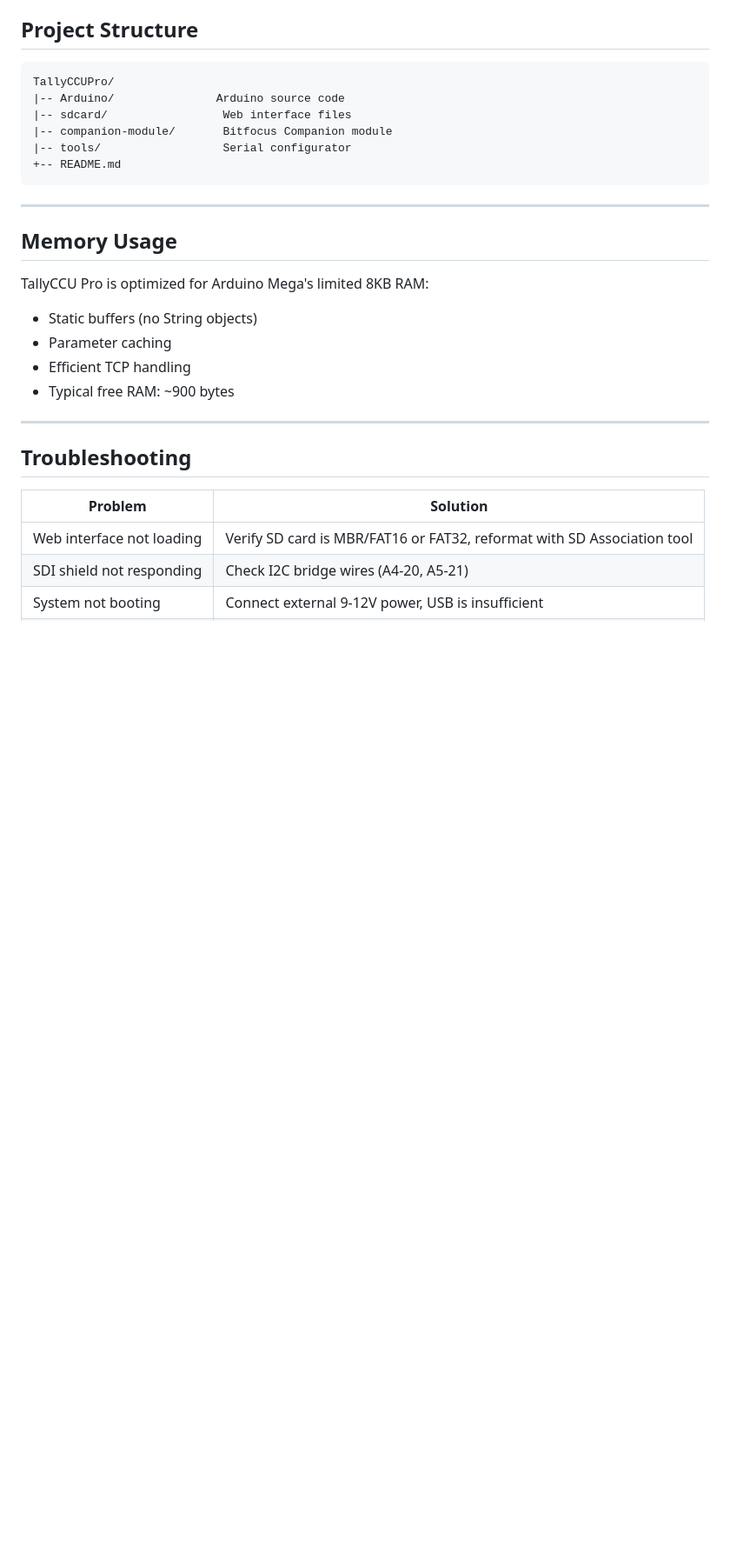
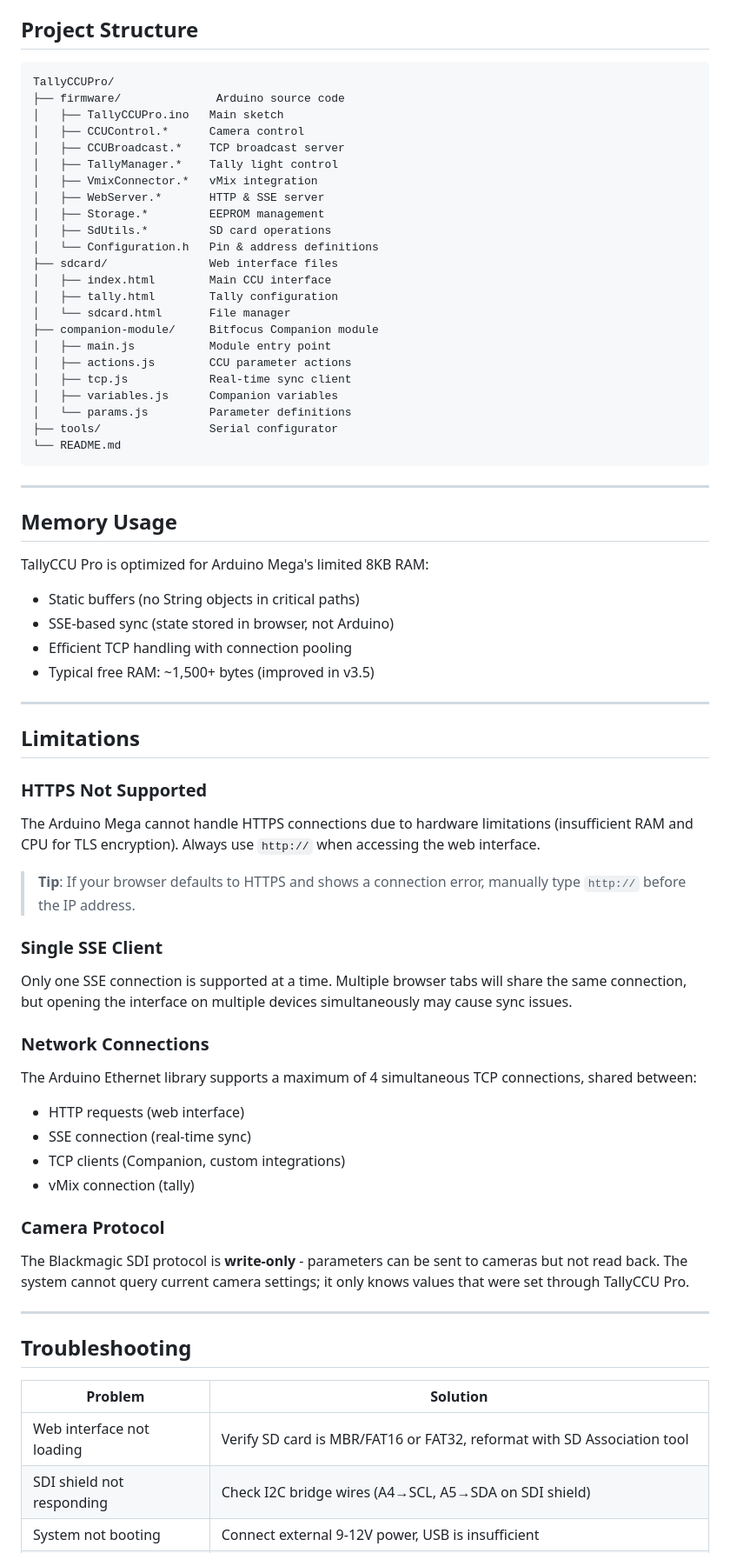
Before and after one commit to fiverecords/TallyCCUPro, a Markdown page: README.md, the part around one of its changes. Shown at 87% size. Rendered like a GitHub page; blank space fills up the shorter version.

Commit message:
Enhance README with real-time sync details
Added real-time synchronization features and updated troubleshooting section.

````diff
--- a/README.md
+++ b/README.md
@@ -248,11 +295,28 @@ PONG                            Ping response
 
 ```
 TallyCCUPro/
-|-- Arduino/               Arduino source code
-|-- sdcard/                 Web interface files
-|-- companion-module/       Bitfocus Companion module
-|-- tools/                  Serial configurator
-+-- README.md
+├── firmware/              Arduino source code
+│   ├── TallyCCUPro.ino   Main sketch
+│   ├── CCUControl.*      Camera control
+│   ├── CCUBroadcast.*    TCP broadcast server
+│   ├── TallyManager.*    Tally light control
+│   ├── VmixConnector.*   vMix integration
+│   ├── WebServer.*       HTTP & SSE server
+│   ├── Storage.*         EEPROM management
+│   ├── SdUtils.*         SD card operations
+│   └── Configuration.h   Pin & address definitions
+├── sdcard/               Web interface files
+│   ├── index.html        Main CCU interface
+│   ├── tally.html        Tally configuration
+│   └── sdcard.html       File manager
+├── companion-module/     Bitfocus Companion module
+│   ├── main.js           Module entry point
+│   ├── actions.js        CCU parameter actions
+│   ├── tcp.js            Real-time sync client
+│   ├── variables.js      Companion variables
+│   └── params.js         Parameter definitions
+├── tools/                Serial configurator
+└── README.md
 ```
 
 ---
@@ -260,10 +324,32 @@ TallyCCUPro/
 ## Memory Usage
 
 TallyCCU Pro is optimized for Arduino Mega's limited 8KB RAM:
-- Static buffers (no String objects)
-- Parameter caching
-- Efficient TCP handling
-- Typical free RAM: ~900 bytes
+- Static buffers (no String objects in critical paths)
+- SSE-based sync (state stored in browser, not Arduino)
+- Efficient TCP handling with connection pooling
+- Typical free RAM: ~1,500+ bytes (improved in v3.5)
+
+---
+
+## Limitations
+
+### HTTPS Not Supported
+The Arduino Mega cannot handle HTTPS connections due to hardware limitations (insufficient RAM and CPU for TLS encryption). Always use `http://` when accessing the web interface.
+
+> **Tip**: If your browser defaults to HTTPS and shows a connection error, manually type `http://` before the IP address.
+
+### Single SSE Client
+Only one SSE connection is supported at a time. Multiple browser tabs will share the same connection, but opening the interface on multiple devices simultaneously may cause sync issues.
+
+### Network Connections
+The Arduino Ethernet library supports a maximum of 4 simultaneous TCP connections, shared between:
+- HTTP requests (web interface)
+- SSE connection (real-time sync)
+- TCP clients (Companion, custom integrations)
+- vMix connection (tally)
+
+### Camera Protocol
+The Blackmagic SDI protocol is **write-only** - parameters can be sent to cameras but not read back. The system cannot query current camera settings; it only knows values that were set through TallyCCU Pro.
 
 ---
 
@@ -272,5 +358,5 @@ TallyCCU Pro is optimized for Arduino Mega's limited 8KB RAM:
 | Problem | Solution |
 |---------|----------|
 | Web interface not loading | Verify SD card is MBR/FAT16 or FAT32, reformat with SD Association tool |
-| SDI shield not responding | Check I2C bridge wires (A4-20, A5-21) |
+| SDI shield not responding | Check I2C bridge wires (A4→SCL, A5→SDA on SDI shield) |
 | System not booting | Connect external 9-12V power, USB is insufficient |
````
Also changed, not shown: other parts of README.md (+83 -13 lines).
